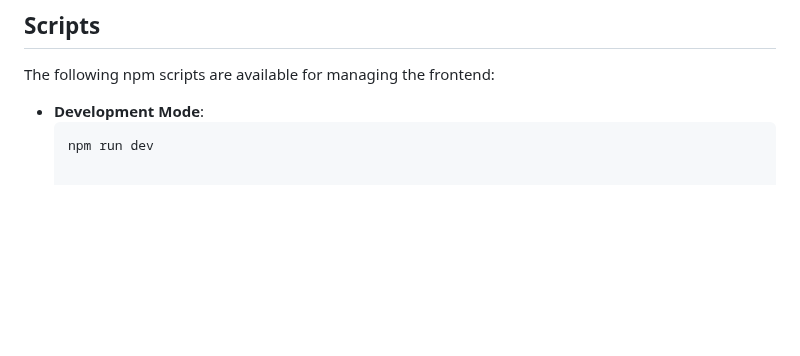
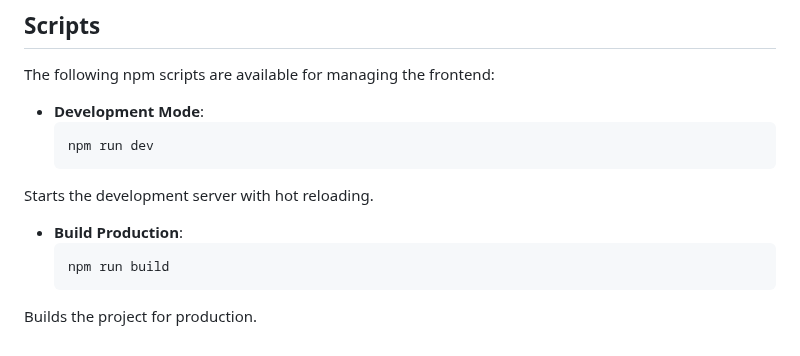
Before and after one commit to Suretek-Builds/Inventory-Management-System, a Markdown page: README.md, the part around the change. Drawn GitHub-style; blank space fills up the shorter version.

````diff
--- a/README.md
+++ b/README.md
@@ -89,3 +89,9 @@ The following npm scripts are available for managing the frontend:
 - **Development Mode**:
   ```bash
   npm run dev
+Starts the development server with hot reloading.
+
+- **Build Production**:
+  ```bash
+  npm run build
+Builds the project for production.
````
